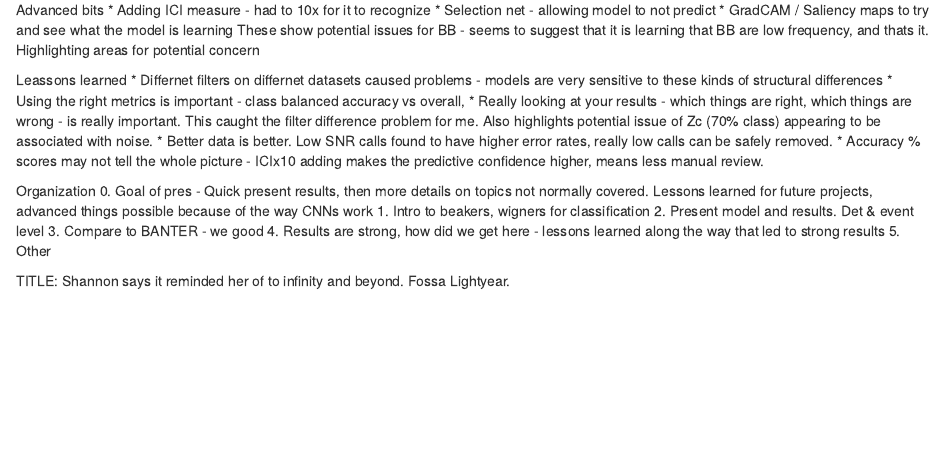
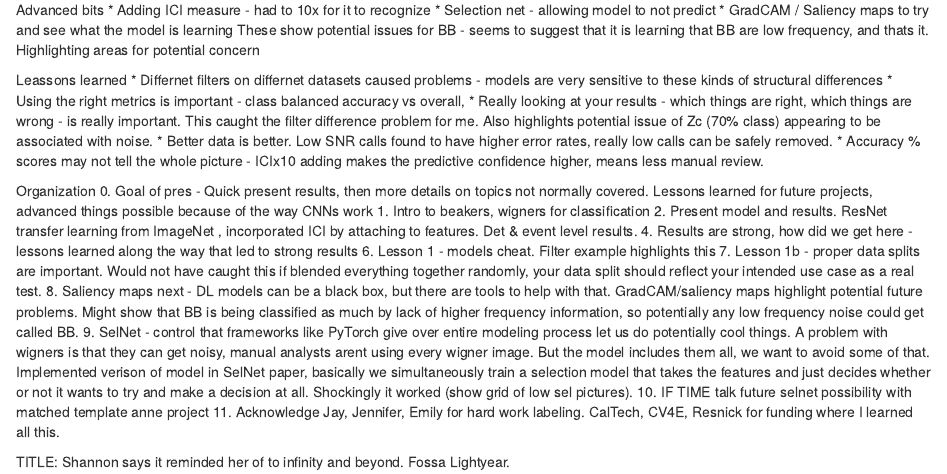
Before and after one commit to TaikiSan21/PAMmisc, an R Markdown document (devel/DCLDE2024_outline.rmd): the page in a window 1100 px wide, from 300 px down. Rendered offline with R 4.5, knitr and Pandoc, with nearby package versions.

Commit message:
updating dcl2024 outline

```diff
--- a/devel/DCLDE2024_outline.rmd
+++ b/devel/DCLDE2024_outline.rmd
@@ -40,10 +40,29 @@ Organization
 on topics not normally covered. Lessons learned for future
 projects, advanced things possible because of the way CNNs work
 1. Intro to beakers, wigners for classification
-2. Present model and results. Det & event level
-3. Compare to BANTER - we good
+2. Present model and results. ResNet transfer learning from ImageNet
+, incorporated ICI by attaching to features. Det & event level results.
 4. Results are strong, how did we get here - lessons learned
 along the way that led to strong results
-5. Other
+6. Lesson 1 - models cheat. Filter example highlights this
+7. Lesson 1b - proper data splits are important. Would not have caught
+this if blended everything together randomly, your data split should
+reflect your intended use case as a real test.
+8. Saliency maps next - DL models can be a black box, but there are
+tools to help with that. GradCAM/saliency maps highlight potential
+future problems. Might show that BB is being classified as much by
+lack of higher frequency information, so potentially any low
+frequency noise could get called BB.
+9. SelNet - control that frameworks like PyTorch give over entire
+modeling process let us do potentially cool things. A problem with wigners
+is that they can get noisy, manual analysts arent using every wigner image.
+But the model includes them all, we want to avoid some of that. Implemented
+verison of model in SelNet paper, basically we simultaneously train a selection
+model that takes the features and just decides whether or not it wants to try
+and make a decision at all. Shockingly it worked (show grid of low sel pictures).
+10. IF TIME talk future selnet possibility with matched template anne project
+11. Acknowledge Jay, Jennifer, Emily for hard work labeling. CalTech, CV4E, Resnick
+for funding where I learned all this.
+
 
 TITLE: Shannon says it reminded her of to infinity and beyond. Fossa Lightyear.
```
